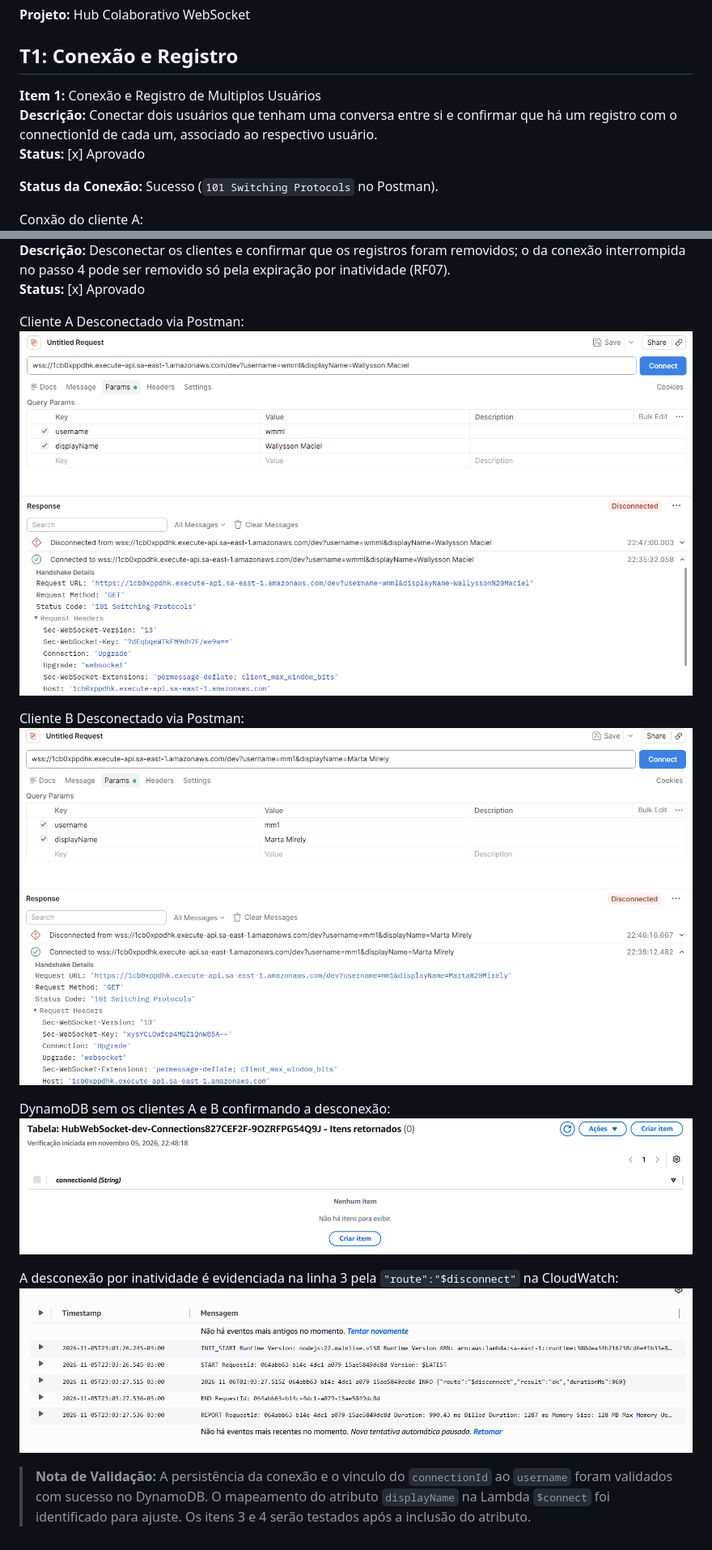
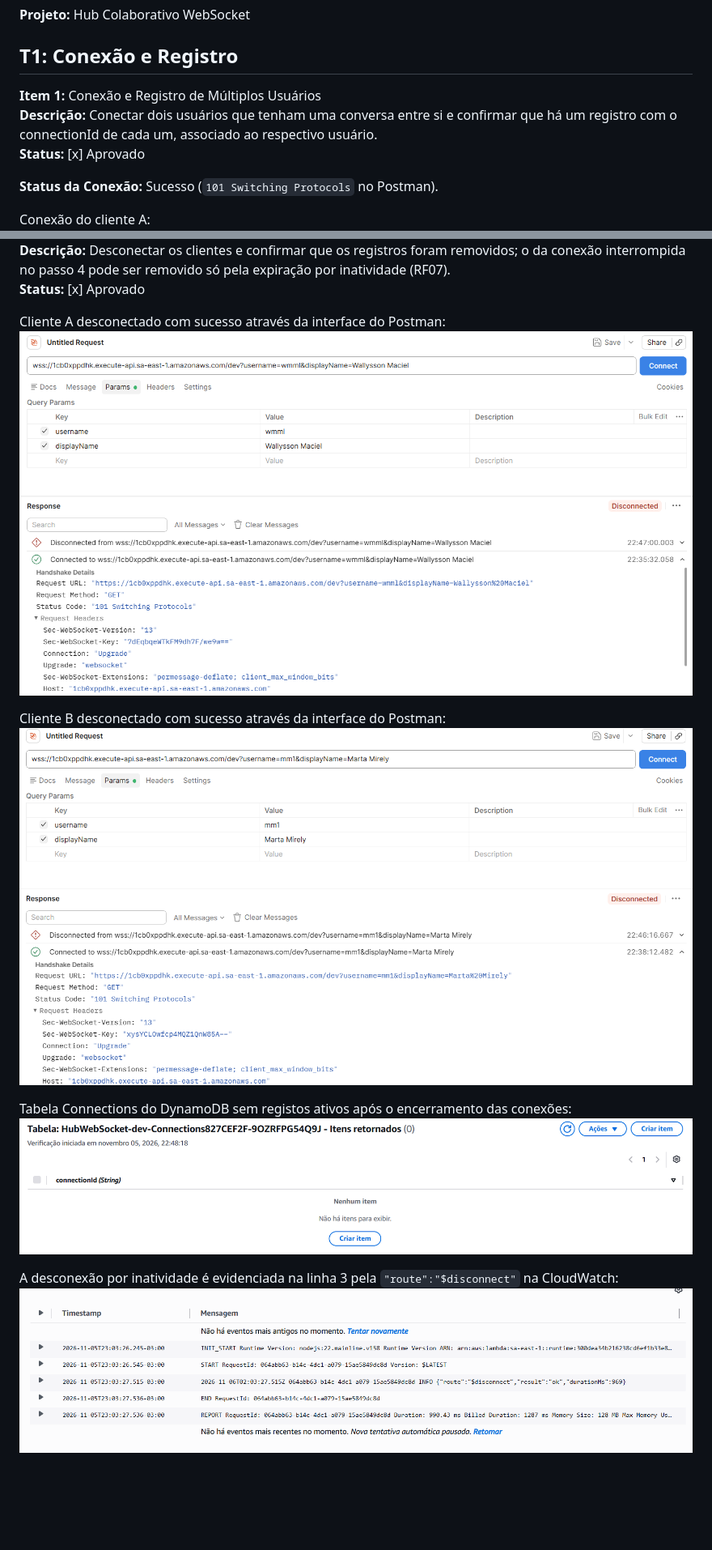
Before and after one commit to felipdsa21/hub-websocket-sd, a Markdown page: docs/testes.md, 2 parts joined by grey strips. Shown at 81% size. Rendered like a GitHub page; blank space fills up the shorter version.

```diff
--- a/docs/testes.md
+++ b/docs/testes.md
@@ -2,13 +2,13 @@
 **Projeto:** Hub Colaborativo WebSocket
 
 ## T1: Conexão e Registro
-**Item 1:** Conexão e Registro de Multiplos Usuários
+**Item 1:** Conexão e Registro de Múltiplos Usuários
 **Descrição:** Conectar dois usuários que tenham uma conversa entre si e confirmar que há um registro com o connectionId de cada um, associado ao respectivo usuário.
 **Status:** [x] Aprovado
 
 **Status da Conexão:** Sucesso (`101 Switching Protocols` no Postman).
 
-Conxão do cliente A:
+Conexão do cliente A:
 ![Conexão com sucesso do Cliente A no Postman](./imagens/T1-ConexaoUsuarioA-Postman.png)
 
 Conexão do cliente B:
@@ -50,16 +57,14 @@ Confirmação através da linha 3 `2026-11-06T01:52:07.634Z adaedaf3-3fcb-4c48-a
 **Descrição:** Desconectar os clientes e confirmar que os registros foram removidos; o da conexão interrompida no passo 4 pode ser removido só pela expiração por inatividade (RF07).
 **Status:** [x] Aprovado
 
-Cliente A Desconectado via Postman:
-![](./imagens/T1-UsuarioA-Desconectado-Postman.png)
+Cliente A desconectado com sucesso através da interface do Postman:
+![Cliente A desconectado com sucesso através da interface do Postman](./imagens/T1-UsuarioA-Desconectado-Postman.png)
 
-Cliente B Desconectado via Postman:
-![](./imagens/T1-UsuarioB-Desconectado-Postman.png)
+Cliente B desconectado com sucesso através da interface do Postman:
+![Cliente B desconectado com sucesso através da interface do Postman](./imagens/T1-UsuarioB-Desconectado-Postman.png)
 
-DynamoDB sem os clientes A e B confirmando a desconexão:
-![](./imagens/T1-DynamoDB-SemUsuariosAtivos.png)
+Tabela Connections do DynamoDB sem registos ativos após o encerramento das conexões:
+![Tabela Connections do DynamoDB sem registos ativos após o encerramento das conexões](./imagens/T1-DynamoDB-SemUsuariosAtivos.png)
 
 A desconexão por inatividade é evidenciada na linha 3 pela `"route":"$disconnect"` na CloudWatch:
-![](./imagens/T1-DesconexaoPorInatividade.png)
-
-> **Nota de Validação:** A persistência da conexão e o vínculo do `connectionId` ao `username` foram validados com sucesso no DynamoDB. O mapeamento do atributo `displayName` na Lambda `$connect` foi identificado para ajuste. Os itens 3 e 4 serão testados após a inclusão do atributo.
+![Log do CloudWatch confirmando a execução com sucesso da rota $disconnect](./imagens/T1-DesconexaoPorInatividade.png)
```
Also changed, not shown: other parts of docs/testes.md (+12 -5 lines), docs/imagens/T1-TabelaUsers.png (added).
